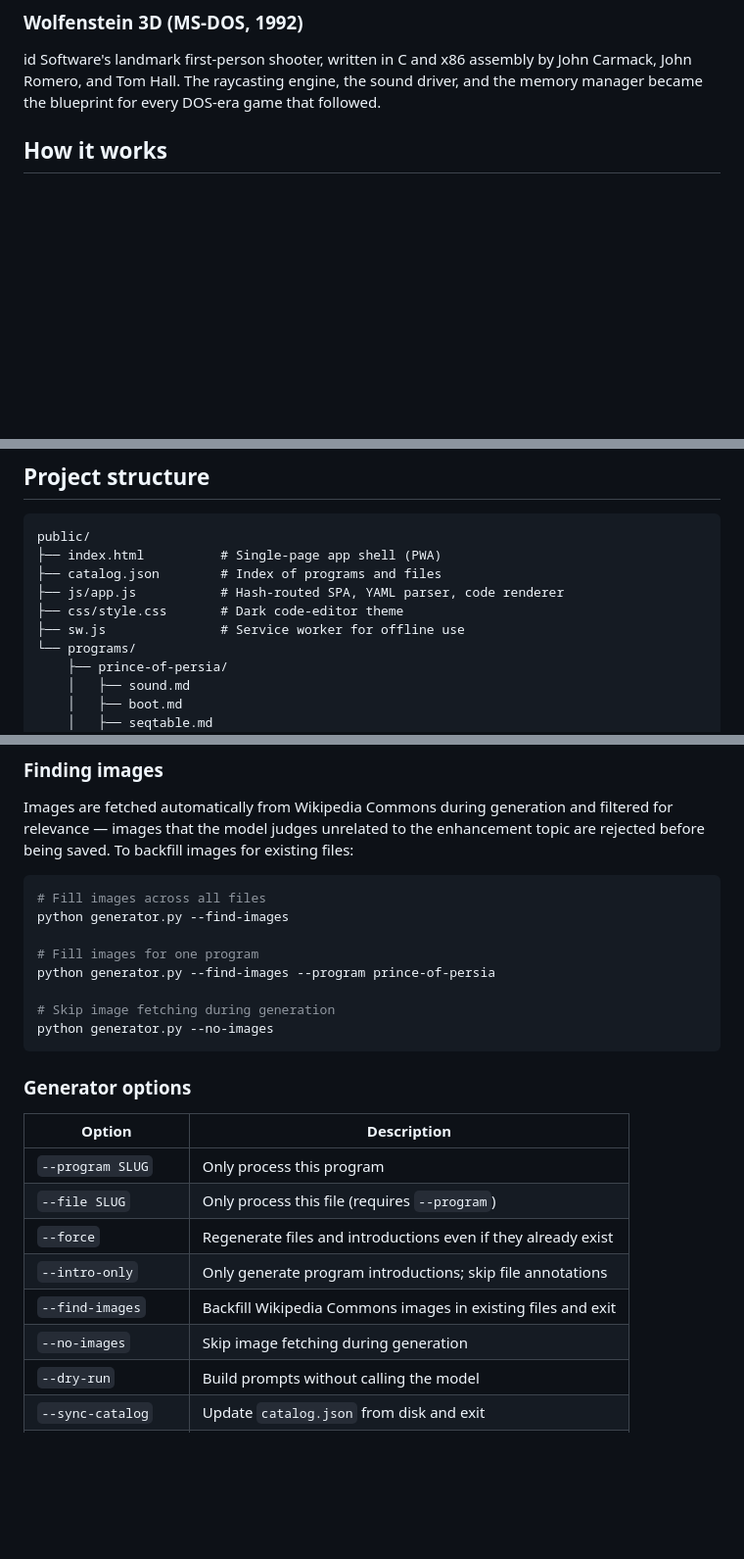
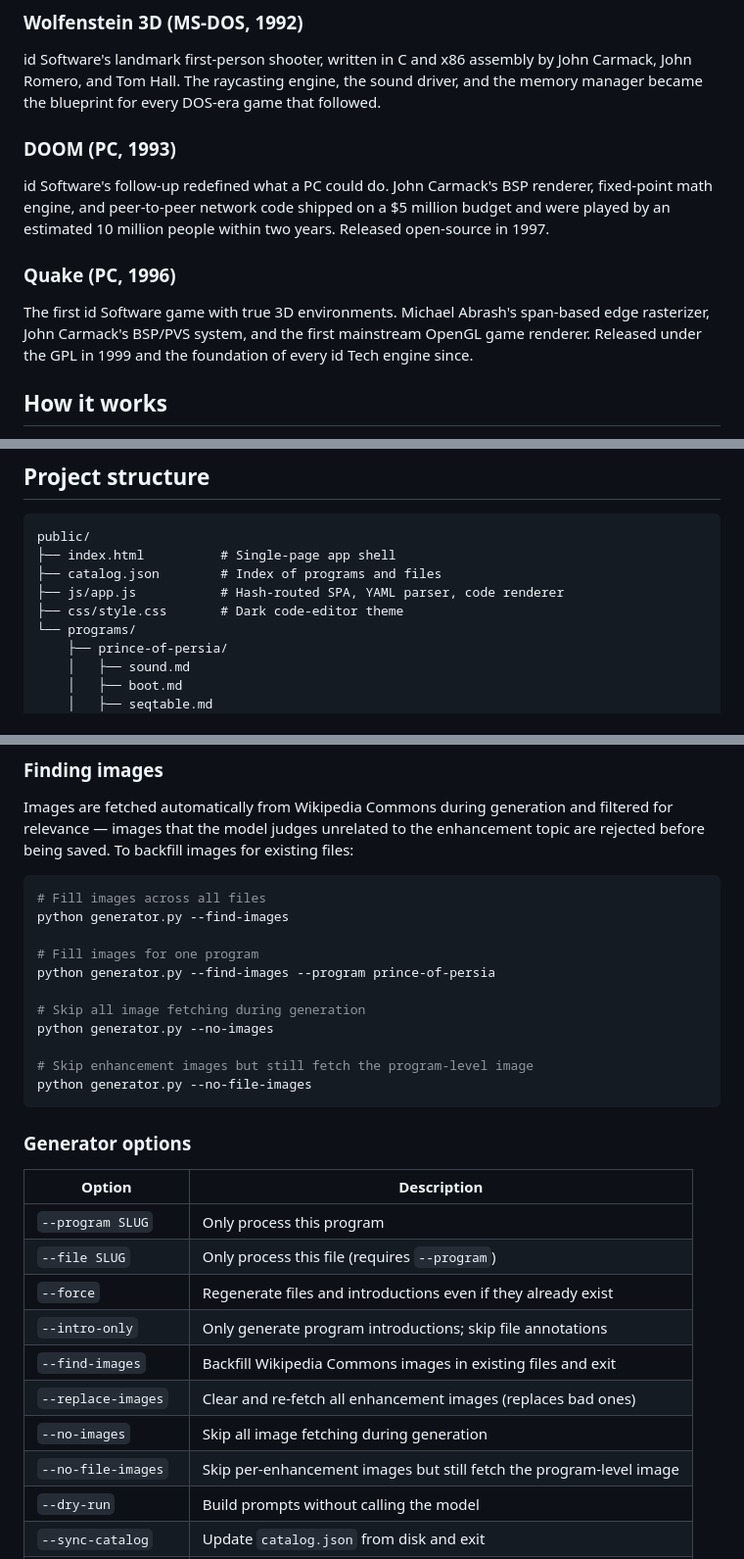
Before and after one commit to PatAltimore/code-museum, a Markdown page: README.md, 3 parts joined by grey strips. Shown at 98% size. GitHub-like rendering; blank space fills up the shorter version.

````diff
--- a/README.md
+++ b/README.md
@@ -18,6 +18,12 @@ Written by Bill Gates and Paul Allen for the MOS Technology 6502 processor, fitt
 
 ### Wolfenstein 3D (MS-DOS, 1992)
 id Software's landmark first-person shooter, written in C and x86 assembly by John Carmack, John Romero, and Tom Hall. The raycasting engine, the sound driver, and the memory manager became the blueprint for every DOS-era game that followed.
+
+### DOOM (PC, 1993)
+id Software's follow-up redefined what a PC could do. John Carmack's BSP renderer, fixed-point math engine, and peer-to-peer network code shipped on a $5 million budget and were played by an estimated 10 million people within two years. Released open-source in 1997.
+
+### Quake (PC, 1996)
+The first id Software game with true 3D environments. Michael Abrash's span-based edge rasterizer, John Carmack's BSP/PVS system, and the first mainstream OpenGL game renderer. Released under the GPL in 1999 and the foundation of every id Tech engine since.
 
 ## How it works
 
@@ -92,11 +96,10 @@ Add the deployment token as a repository secret:
 
 ```
 public/
-├── index.html          # Single-page app shell (PWA)
+├── index.html          # Single-page app shell
 ├── catalog.json        # Index of programs and files
 ├── js/app.js           # Hash-routed SPA, YAML parser, code renderer
 ├── css/style.css       # Dark code-editor theme
-├── sw.js               # Service worker for offline use
 └── programs/
     ├── prince-of-persia/
     │   ├── sound.md
@@ -201,8 +204,11 @@ python generator.py --find-images
 # Fill images for one program
 python generator.py --find-images --program prince-of-persia
 
-# Skip image fetching during generation
+# Skip all image fetching during generation
 python generator.py --no-images
+
+# Skip enhancement images but still fetch the program-level image
+python generator.py --no-file-images
 ```
 
 ### Generator options
@@ -214,7 +220,9 @@ python generator.py --no-images
 | `--force` | Regenerate files and introductions even if they already exist |
 | `--intro-only` | Only generate program introductions; skip file annotations |
 | `--find-images` | Backfill Wikipedia Commons images in existing files and exit |
-| `--no-images` | Skip image fetching during generation |
+| `--replace-images` | Clear and re-fetch all enhancement images (replaces bad ones) |
+| `--no-images` | Skip all image fetching during generation |
+| `--no-file-images` | Skip per-enhancement images but still fetch the program-level image |
 | `--dry-run` | Build prompts without calling the model |
 | `--sync-catalog` | Update `catalog.json` from disk and exit |
 | `--no-catalog-sync` | Skip the automatic catalog update after generation |
````
Also changed, not shown: other parts of README.md (+0 -2 lines), code_generator/README.md (+11 -3 lines).
